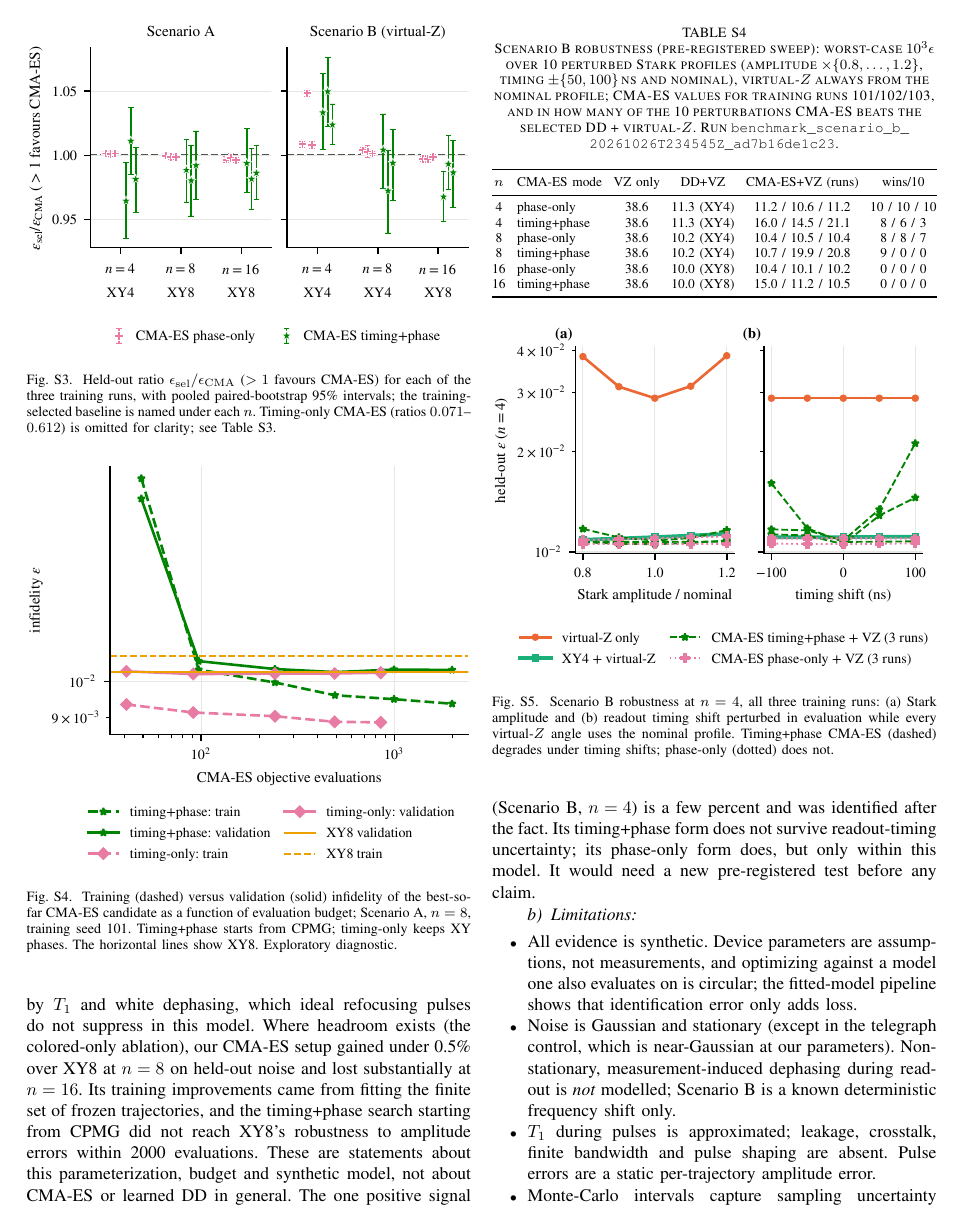
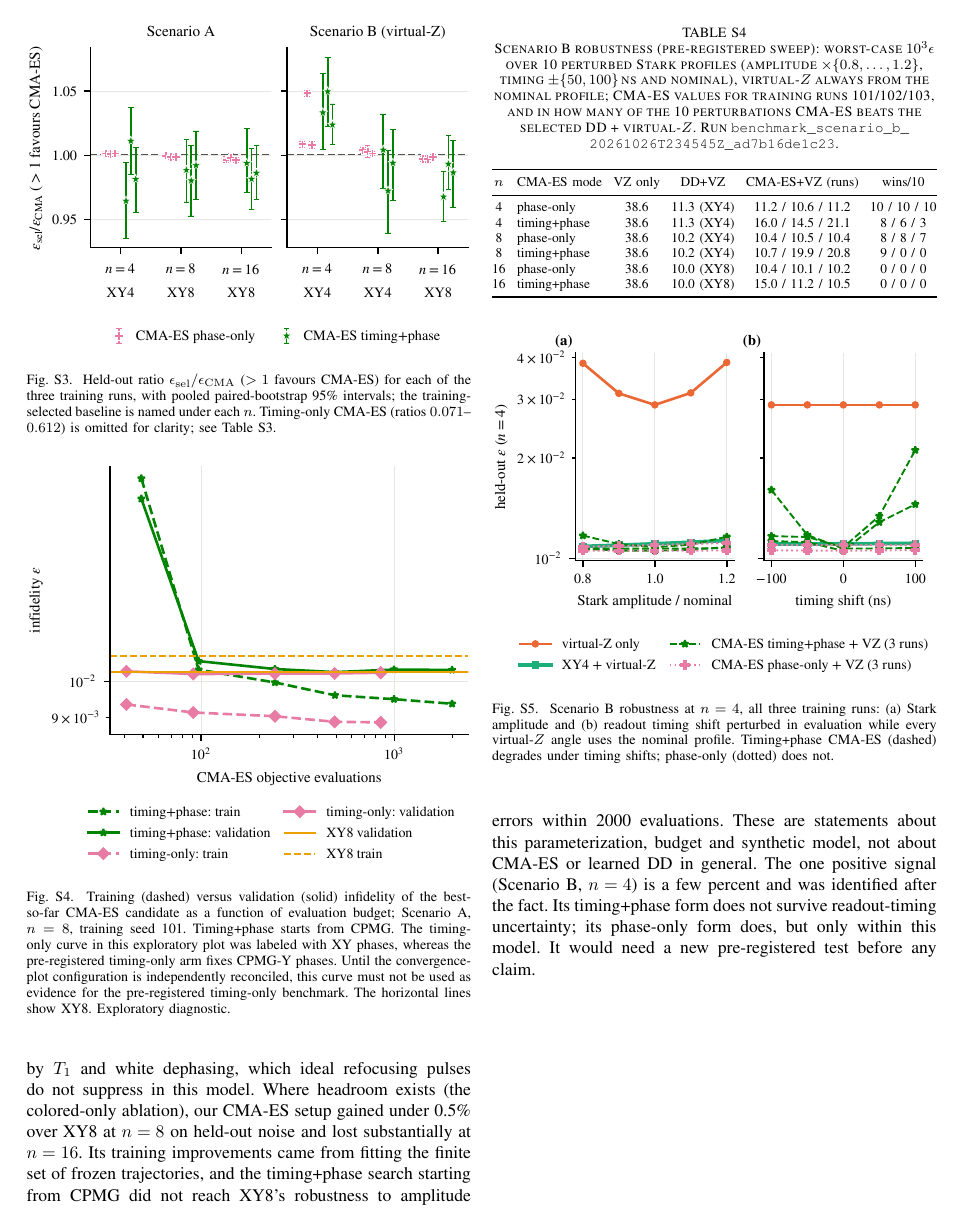
Before and after one commit to udsy19/quantum-dd-optimizer, a LaTeX paper (report/appendix.tex, which reads report/sections/results_full.tex): page 5 of 7. Compiled offline with pdfLaTeX.

Commit message:
report: integrate independently reviewed midterm corrections

```diff
--- a/report/sections/results_full.tex
+++ b/report/sections/results_full.tex
@@ -116,7 +116,10 @@ training gain comes from fitting the 256 frozen noise trajectories and does not
 \includegraphics[width=\linewidth]{../figures/fig_convergence.pdf}
 \caption{Training (dashed) versus validation (solid) infidelity of the best-so-far CMA-ES
 candidate as a function of evaluation budget; Scenario~A, $n=8$, training seed 101.
-Timing+phase starts from CPMG; timing-only keeps XY phases. The
+Timing+phase starts from CPMG. The timing-only curve in this exploratory plot was labeled with XY phases,
+whereas the pre-registered timing-only arm fixes CPMG-Y phases. Until the
+convergence-plot configuration is independently reconciled, this curve must
+not be used as evidence for the pre-registered timing-only benchmark. The
 horizontal lines show XY8. Exploratory diagnostic.}
 \label{fig:conv}
 \end{figure}
```
Also changed, not shown: report/sections/results_full.tex (4 more changed lines).
